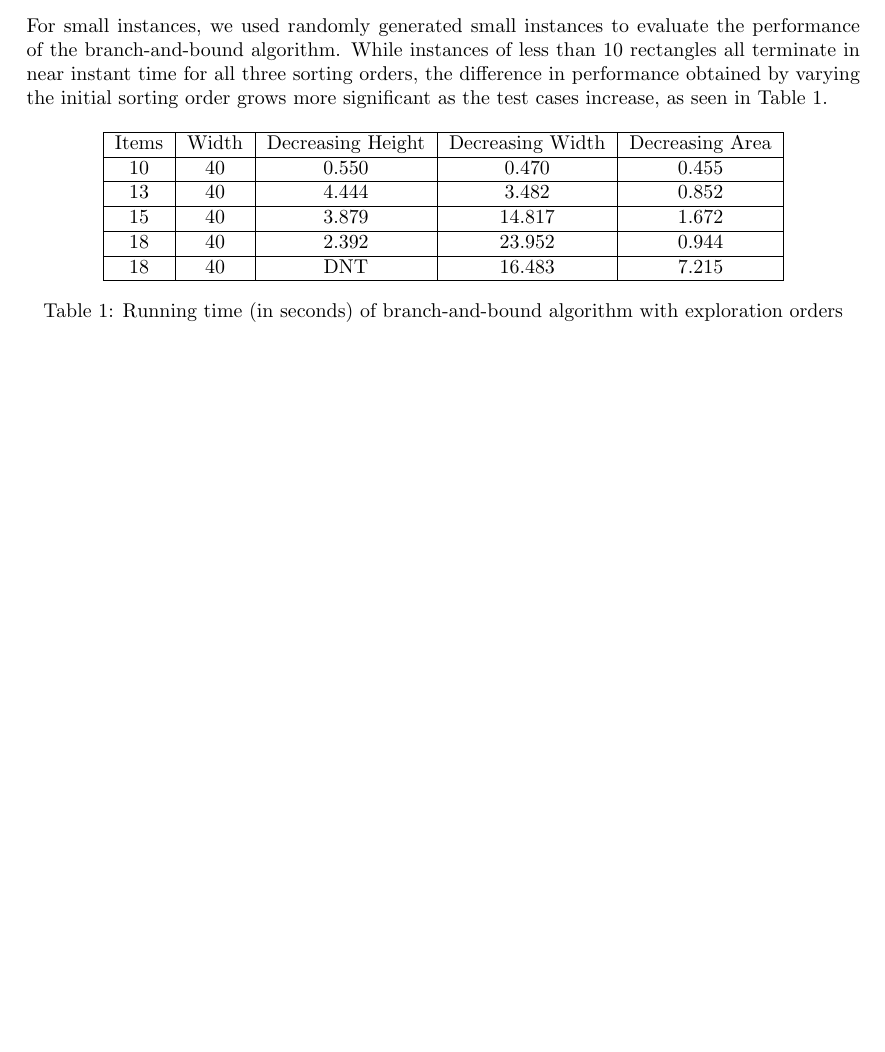
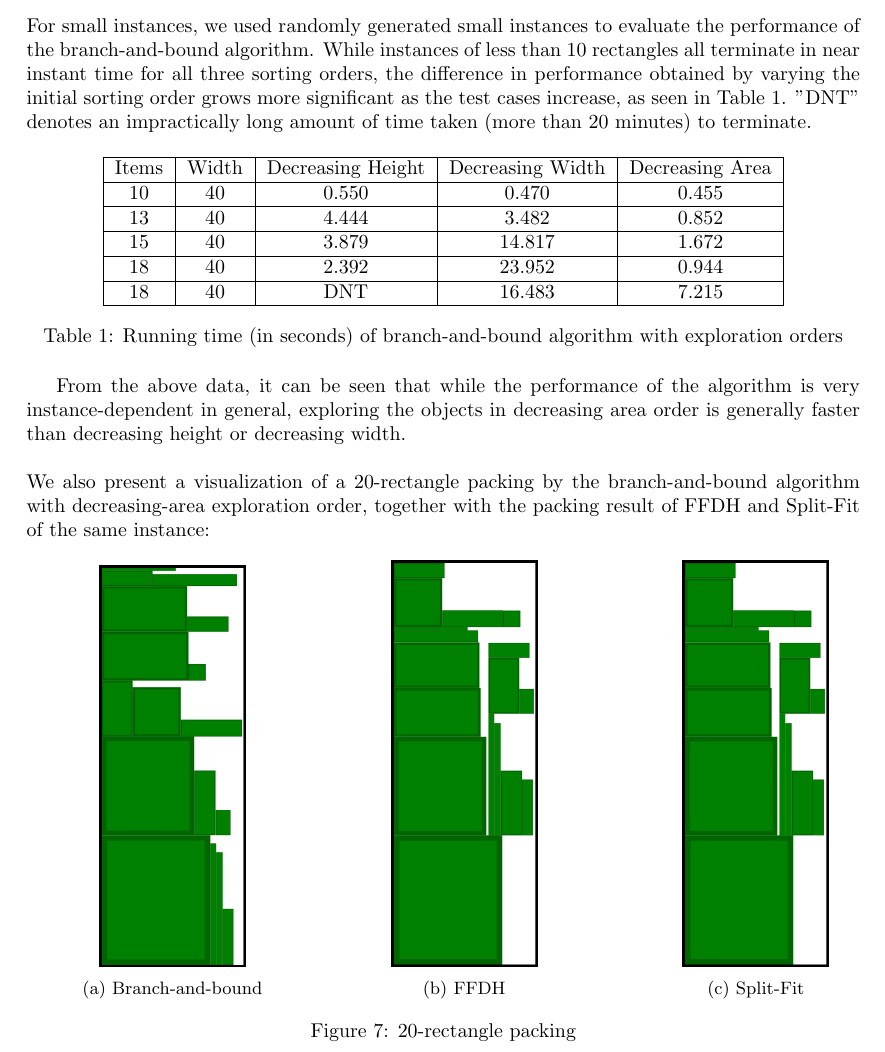
Before and after one commit to Ohohcakester/StripPacking, a LaTeX paper (report/interim.tex): part of page 11 of 12, cut so that both start at the same text, the shorter picture padded with empty space. Compiled offline with pdfLaTeX.

Commit message:
Last of small

```diff
--- a/report/interim.tex
+++ b/report/interim.tex
@@ -393,7 +393,7 @@ Furthermore, we observed that the running time behind the branch-and-bound algor
 \\
 We believe that this is because the large area of the initial rectangles provides less room for other rectangles to fit in, and thus they can either improve the currently optimal value, or be pruned early by either a \textit{best-solution-so-far} upper bound or the lower bound found by Theorem \ref{thm:kprune}. Thus, we would reach better heights, and thus be able to prune cases, faster.\\
 \\
-For small instances, we used randomly generated small instances to evaluate the performance of the branch-and-bound algorithm. While instances of less than 10 rectangles all terminate in near instant time for all three sorting orders, the difference in performance obtained by varying the initial sorting order grows more significant as the test cases increase, as seen in Table \ref{table:smallinstances}.
+For small instances, we used randomly generated small instances to evaluate the performance of the branch-and-bound algorithm. While instances of less than 10 rectangles all terminate in near instant time for all three sorting orders, the difference in performance obtained by varying the initial sorting order grows more significant as the test cases increase, as seen in Table \ref{table:smallinstances}. "DNT" denotes an impractically long amount of time taken (more than 20 minutes) to terminate.
 
 \begin{table}[!h]
 \centering
@@ -409,6 +409,30 @@ For small instances, we used randomly generated small instances to evaluate the
 \caption{Running time (in seconds) of branch-and-bound algorithm with exploration orders}
 \label{table:smallinstances}
 \end{table}
+
+From the above data, it can be seen that while the performance of the algorithm is very instance-dependent in general, exploring the objects in decreasing area order is generally faster than decreasing height or decreasing width.\\
+\\
+We also present a visualization of a 20-rectangle packing by the branch-and-bound algorithm with decreasing-area exploration order, together with the packing result of FFDH and Split-Fit of the same instance:
+
+\begin{figure}[!h]
+\centering
+\begin{subfigure}{.35\textwidth}
+  \centering
+  \includegraphics[width=.5\linewidth]{FFDHrun.png}
+  \caption{Branch-and-bound}
+\end{subfigure}%
+\begin{subfigure}{.35\textwidth}
+  \centering
+  \includegraphics[width=.5\linewidth]{SplitFitrun.png}
+  \caption{FFDH}
+\end{subfigure}%
+\begin{subfigure}{.35\textwidth}
+  \centering
+  \includegraphics[width=.5\linewidth]{SplitFitrun.png}
+  \caption{Split-Fit}
+\end{subfigure}
+  \caption{20-rectangle packing}
+\end{figure}
 
 \subsection{Large instances}
 To test the effectiveness of the FFDH and Split-Fit heuristic algorithms, we run them on large datasets. The dataset used is Zhang et al.'s ZDF dataset, which is generated by combining zero-waste and nonzero-waste data \cite{zdf}. We find that, even though Split-Fit has a slightly better asymptotic approximation ratio than FFDH, it does worse than FFDH in most of the test cases given Table \ref{table:zdftest}.
```
